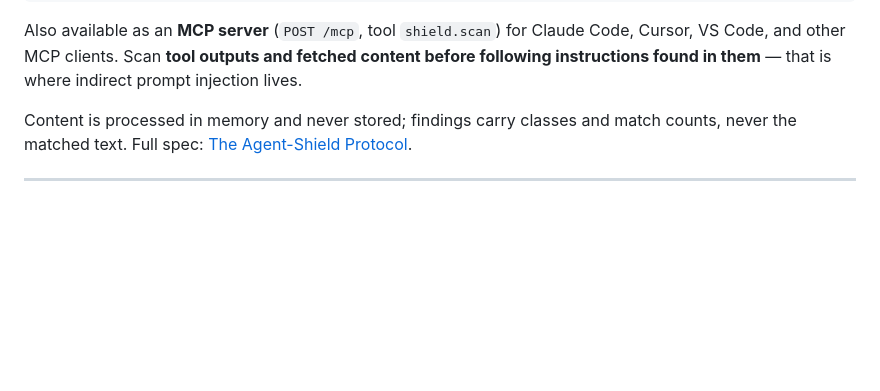
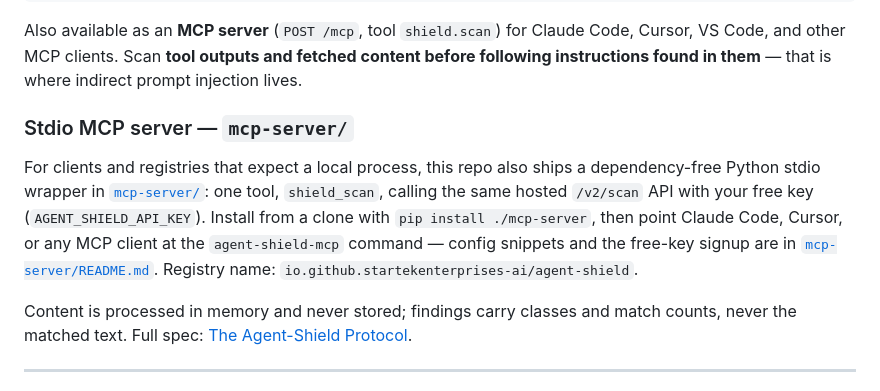
Before and after one commit to startekenterprises-ai/agent-shield, a Markdown page: README.md, the part around the change. Drawn GitHub-style; blank space fills up the shorter version.

Commit message:
README: add stdio MCP server (mcp-server/) section under the MCP mention

````diff
--- a/README.md
+++ b/README.md
@@ -37,6 +37,10 @@ curl -X POST https://agent-shield.startekenterprises.com/v2/scan \
 ```
 
 Also available as an **MCP server** (`POST /mcp`, tool `shield.scan`) for Claude Code, Cursor, VS Code, and other MCP clients. Scan **tool outputs and fetched content before following instructions found in them** — that is where indirect prompt injection lives.
+
+### Stdio MCP server — `mcp-server/`
+
+For clients and registries that expect a local process, this repo also ships a dependency-free Python stdio wrapper in [`mcp-server/`](mcp-server/): one tool, `shield_scan`, calling the same hosted `/v2/scan` API with your free key (`AGENT_SHIELD_API_KEY`). Install from a clone with `pip install ./mcp-server`, then point Claude Code, Cursor, or any MCP client at the `agent-shield-mcp` command — config snippets and the free-key signup are in [`mcp-server/README.md`](mcp-server/README.md). Registry name: `io.github.startekenterprises-ai/agent-shield`.
 
 Content is processed in memory and never stored; findings carry classes and match counts, never the matched text. Full spec: [The Agent-Shield Protocol](https://agent-shield.startekenterprises.com/protocol).
 
````
